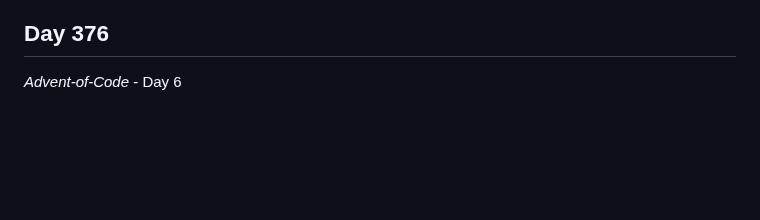
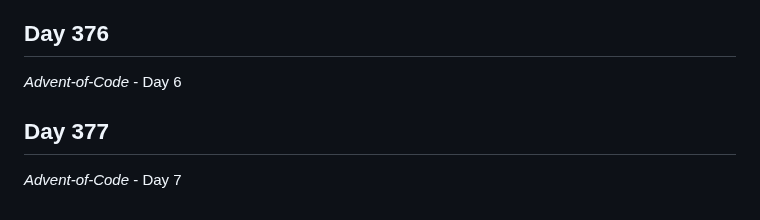
Before and after one commit to Antoine-Meloche/Coding365, a Markdown page: CHANGELOG.md, the part around the change. Rendered like a GitHub page; blank space fills up the shorter version.

Commit message:
Day 377 - Advent-of-Code

```diff
--- a/CHANGELOG.md
+++ b/CHANGELOG.md
@@ -1158,3 +1158,6 @@
 
 ## Day 376
 *Advent-of-Code* - Day 6
+
+## Day 377
+*Advent-of-Code* - Day 7
```
